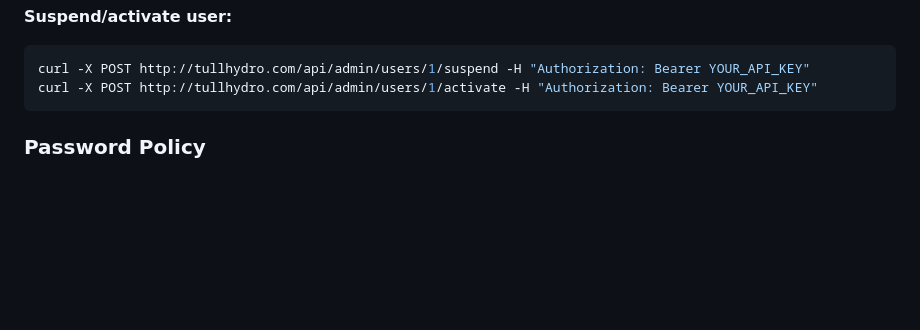
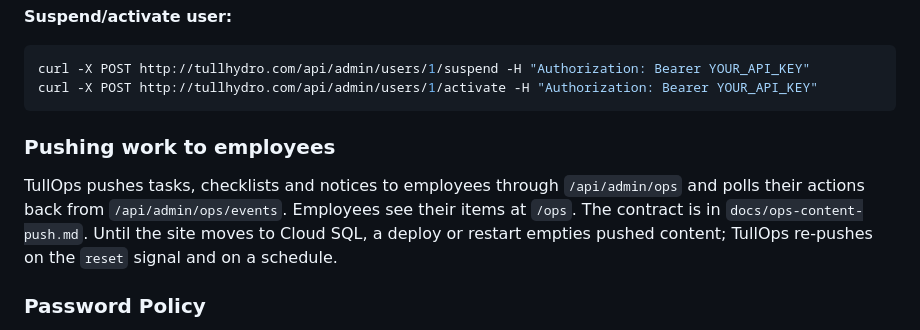
Before and after one commit to Randybutternugs/Xis, a Markdown page: MANAGEMENT_GUIDE.md, the part around the change. Drawn GitHub-style; blank space fills up the shorter version.

````diff
--- a/MANAGEMENT_GUIDE.md
+++ b/MANAGEMENT_GUIDE.md
@@ -119,6 +119,15 @@ curl -X PUT http://tullhydro.com/api/admin/users/1 \
 curl -X POST http://tullhydro.com/api/admin/users/1/suspend -H "Authorization: Bearer YOUR_API_KEY"
 curl -X POST http://tullhydro.com/api/admin/users/1/activate -H "Authorization: Bearer YOUR_API_KEY"
 ```
+
+### Pushing work to employees
+
+TullOps pushes tasks, checklists and notices to employees through
+`/api/admin/ops` and polls their actions back from `/api/admin/ops/events`.
+Employees see their items at `/ops`. The contract is in
+`docs/ops-content-push.md`. Until the site moves to Cloud SQL, a deploy or
+restart empties pushed content; TullOps re-pushes on the `reset` signal and
+on a schedule.
 
 ### Password Policy
 
````
Also changed, not shown: README.md (+3 -1 lines), docs/ops-content-push.md (added, +78 -0 lines).
